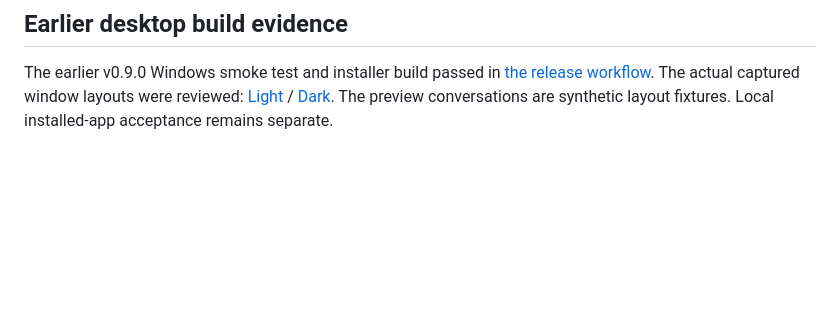
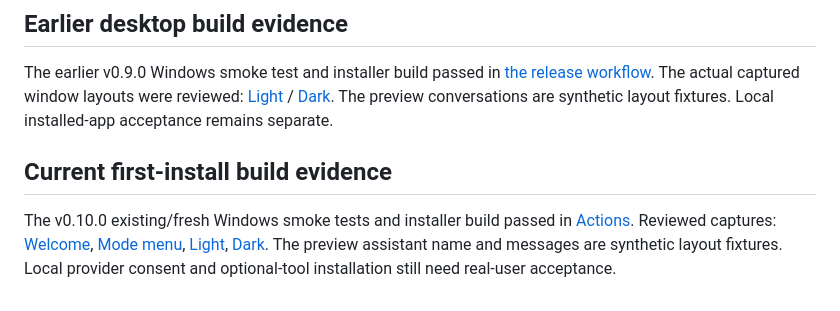
Before and after one commit to alecjhalpin/TREN, a Markdown page: docs/DESKTOP.md, the part around the change. Drawn GitHub-style; blank space fills up the shorter version.

Commit message:
Record verified fresh Windows setup and reviewed onboarding/chrome/mode screenshots

```diff
--- a/docs/DESKTOP.md
+++ b/docs/DESKTOP.md
@@ -47,3 +47,7 @@ This milestone includes first-install backend/Python/Node packaging. Models and
 ## Earlier desktop build evidence
 
 The earlier v0.9.0 Windows smoke test and installer build passed in [the release workflow](https://github.com/alecjhalpin/TREN/actions/runs/38248472618). The actual captured window layouts were reviewed: [Light](https://github.com/alecjhalpin/TREN/releases/download/v0.9.0/TREN-Desktop-light.png) / [Dark](https://github.com/alecjhalpin/TREN/releases/download/v0.9.0/TREN-Desktop-dark.png). The preview conversations are synthetic layout fixtures. Local installed-app acceptance remains separate.
+
+## Current first-install build evidence
+
+The v0.10.0 existing/fresh Windows smoke tests and installer build passed in [Actions](https://github.com/alecjhalpin/TREN/actions/runs/38252658975). Reviewed captures: [Welcome](https://github.com/alecjhalpin/TREN/releases/download/v0.10.0/TREN-Onboarding.png), [Mode menu](https://github.com/alecjhalpin/TREN/releases/download/v0.10.0/TREN-Mode-Menu.png), [Light](https://github.com/alecjhalpin/TREN/releases/download/v0.10.0/TREN-Desktop-light.png), [Dark](https://github.com/alecjhalpin/TREN/releases/download/v0.10.0/TREN-Desktop-dark.png). The preview assistant name and messages are synthetic layout fixtures. Local provider consent and optional-tool installation still need real-user acceptance.
```
Also changed, not shown: docs/TESTING.md (+2 -0 lines).
